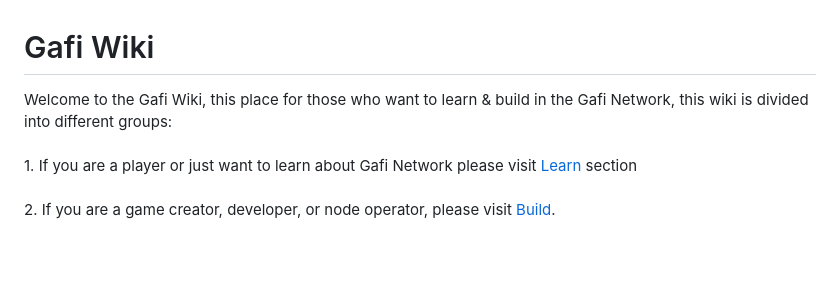
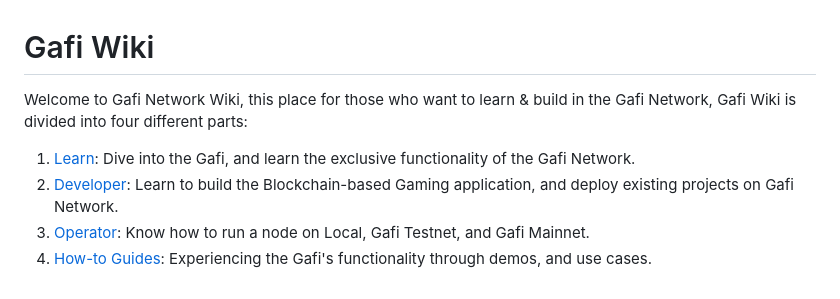
Before and after one commit to grindytech/gafi-docs, a Markdown page: README.md, the part around the change. Drawn GitHub-style; blank space fills up the shorter version.

```diff
--- a/README.md
+++ b/README.md
@@ -1,7 +1,8 @@
 # Gafi Wiki
 
-Welcome to the Gafi Wiki, this place for those who want to learn & build in the Gafi Network, this wiki is divided into different groups:\
-\
-1\. If you are a player or just want to learn about Gafi Network please visit [Learn](learn/) section\
-\
-2\. If you are a game creator, developer, or node operator, please visit [Build](build/).
+Welcome to Gafi Network Wiki, this place for those who want to learn & build in the Gafi Network, Gafi Wiki is divided into four different parts:
+
+1. [Learn](https://wiki.gafi.network/learn): Dive into the Gafi, and learn the exclusive functionality of the Gafi Network.
+2. [Developer](https://wiki.gafi.network/developer): Learn to build the Blockchain-based Gaming application, and deploy existing projects on Gafi Network.
+3. [Operator](https://wiki.gafi.network/operator): Know how to run a node on Local, Gafi Testnet, and Gafi Mainnet.
+4. [How-to Guides](https://wiki.gafi.network/how-to-guides): Experiencing the Gafi's functionality through demos, and use cases.
```
Also changed, not shown: learn/gafi-network-structure.md (+1 -1 lines), learn/introduction.md (+2 -2 lines), .gitbook/assets/Gafi Network Structure.png (added).
